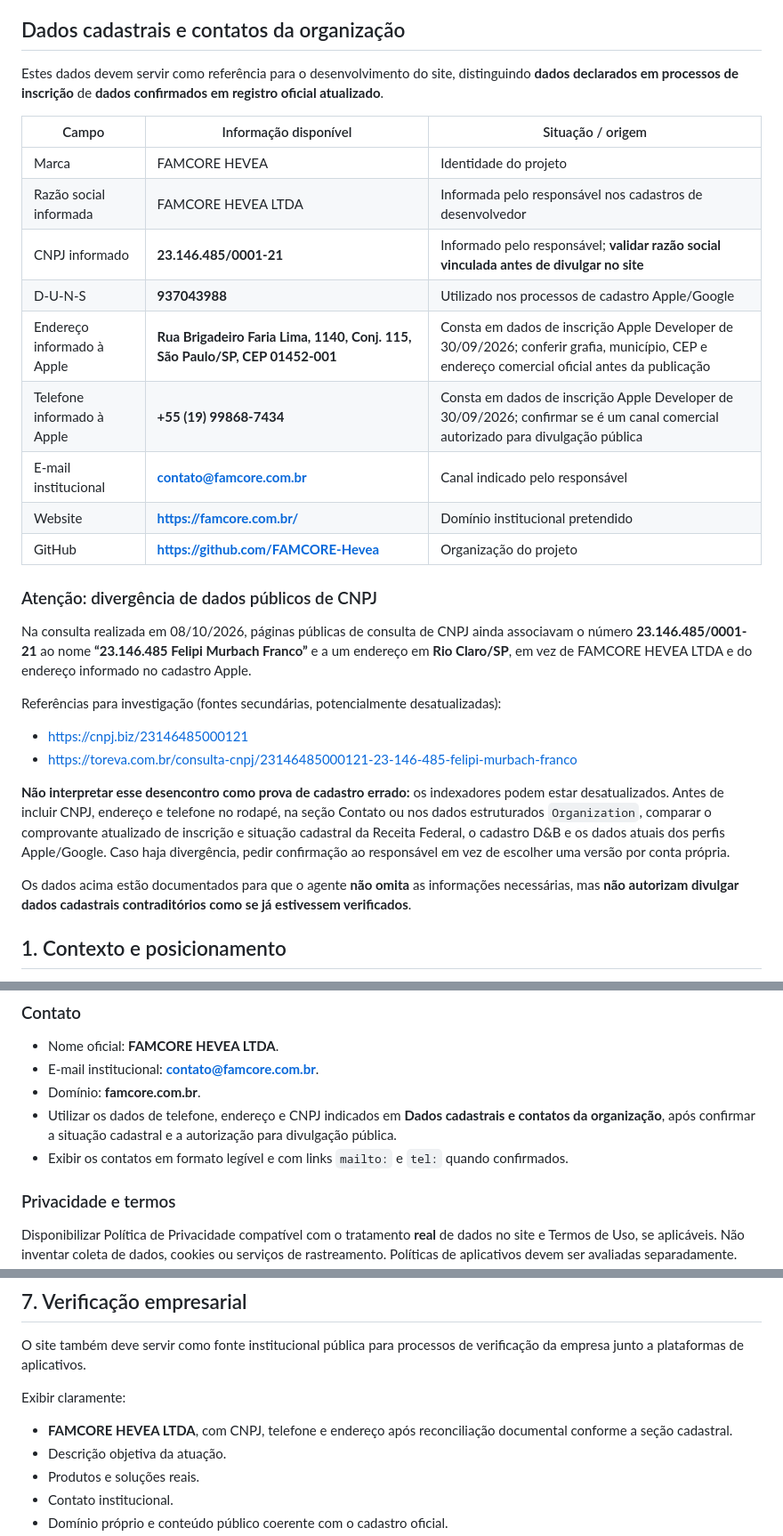
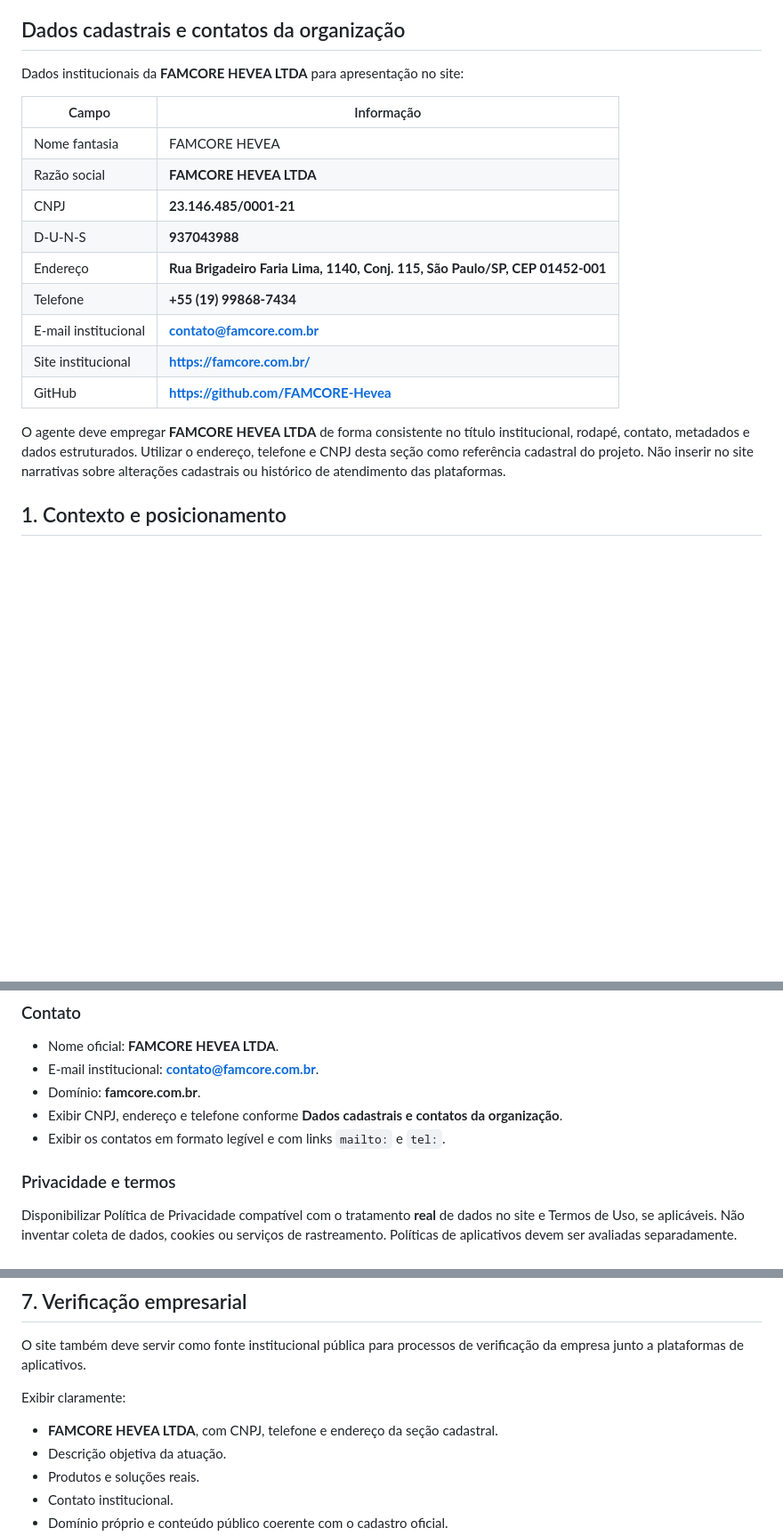
Before and after one commit to FAMCORE-Hevea/famcore-hevea.github.io, a Markdown page: README.md, 3 parts joined by grey strips. Shown at 89% size. Drawn GitHub-style; blank space fills up the shorter version.

Commit message:
docs: padronizar dados institucionais da FAMCORE no README

```diff
--- a/README.md
+++ b/README.md
@@ -20,31 +20,21 @@ O agente deve estudar o repositório do aplicativo antes de descrever funcionali
 
 ## Dados cadastrais e contatos da organização
 
-Estes dados devem servir como referência para o desenvolvimento do site, distinguindo **dados declarados em processos de inscrição** de **dados confirmados em registro oficial atualizado**.
+Dados institucionais da **FAMCORE HEVEA LTDA** para apresentação no site:
 
-| Campo | Informação disponível | Situação / origem |
-| --- | --- | --- |
-| Marca | FAMCORE HEVEA | Identidade do projeto |
-| Razão social informada | FAMCORE HEVEA LTDA | Informada pelo responsável nos cadastros de desenvolvedor |
-| CNPJ informado | **23.146.485/0001-21** | Informado pelo responsável; **validar razão social vinculada antes de divulgar no site** |
-| D-U-N-S | **937043988** | Utilizado nos processos de cadastro Apple/Google |
-| Endereço informado à Apple | **Rua Brigadeiro Faria Lima, 1140, Conj. 115, São Paulo/SP, CEP 01452-001** | Consta em dados de inscrição Apple Developer de 30/09/2026; conferir grafia, município, CEP e endereço comercial oficial antes da publicação |
-| Telefone informado à Apple | **+55 (19) 99868-7434** | Consta em dados de inscrição Apple Developer de 30/09/2026; confirmar se é um canal comercial autorizado para divulgação pública |
-| E-mail institucional | **contato@famcore.com.br** | Canal indicado pelo responsável |
-| Website | **https://famcore.com.br/** | Domínio institucional pretendido |
-| GitHub | **https://github.com/FAMCORE-Hevea** | Organização do projeto |
+| Campo | Informação |
+| --- | --- |
+| Nome fantasia | FAMCORE HEVEA |
+| Razão social | **FAMCORE HEVEA LTDA** |
+| CNPJ | **23.146.485/0001-21** |
+| D-U-N-S | **937043988** |
+| Endereço | **Rua Brigadeiro Faria Lima, 1140, Conj. 115, São Paulo/SP, CEP 01452-001** |
+| Telefone | **+55 (19) 99868-7434** |
+| E-mail institucional | **contato@famcore.com.br** |
+| Site institucional | **https://famcore.com.br/** |
+| GitHub | **https://github.com/FAMCORE-Hevea** |
 
-### Atenção: divergência de dados públicos de CNPJ
-
-Na consulta realizada em 08/10/2026, páginas públicas de consulta de CNPJ ainda associavam o número **23.146.485/0001-21** ao nome **“23.146.485 Felipi Murbach Franco”** e a um endereço em **Rio Claro/SP**, em vez de FAMCORE HEVEA LTDA e do endereço informado no cadastro Apple.
-
-Referências para investigação (fontes secundárias, potencialmente desatualizadas):
-- https://cnpj.biz/23146485000121
-- https://toreva.com.br/consulta-cnpj/23146485000121-23-146-485-felipi-murbach-franco
-
-**Não interpretar esse desencontro como prova de cadastro errado:** os indexadores podem estar desatualizados. Antes de incluir CNPJ, endereço e telefone no rodapé, na seção Contato ou nos dados estruturados `Organization`, comparar o comprovante atualizado de inscrição e situação cadastral da Receita Federal, o cadastro D&B e os dados atuais dos perfis Apple/Google. Caso haja divergência, pedir confirmação ao responsável em vez de escolher uma versão por conta própria.
-
-Os dados acima estão documentados para que o agente **não omita** as informações necessárias, mas **não autorizam divulgar dados cadastrais contraditórios como se já estivessem verificados**.
+O agente deve empregar **FAMCORE HEVEA LTDA** de forma consistente no título institucional, rodapé, contato, metadados e dados estruturados. Utilizar o endereço, telefone e CNPJ desta seção como referência cadastral do projeto. Não inserir no site narrativas sobre alterações cadastrais ou histórico de atendimento das plataformas.
 
 ## 1. Contexto e posicionamento
 
@@ -96,8 +86,8 @@ Se o repositório do aplicativo estiver inacessível, registrar essa limitação
 - Nome oficial: **FAMCORE HEVEA LTDA**.
 - E-mail institucional: **contato@famcore.com.br**.
 - Domínio: **famcore.com.br**.
-- Utilizar os dados de telefone, endereço e CNPJ indicados em **Dados cadastrais e contatos da organização**, após confirmar a situação cadastral e a autorização para divulgação pública.
-- Exibir os contatos em formato legível e com links `mailto:` e `tel:` quando confirmados.
+- Exibir CNPJ, endereço e telefone conforme **Dados cadastrais e contatos da organização**.
+- Exibir os contatos em formato legível e com links `mailto:` e `tel:`.
 
 ### Privacidade e termos
 
@@ -181,7 +171,7 @@ O site também deve servir como fonte institucional pública para processos de v
 
 Exibir claramente:
 
-- **FAMCORE HEVEA LTDA**, com CNPJ, telefone e endereço após reconciliação documental conforme a seção cadastral.
+- **FAMCORE HEVEA LTDA**, com CNPJ, telefone e endereço da seção cadastral.
 - Descrição objetiva da atuação.
 - Produtos e soluções reais.
 - Contato institucional.
```
Also changed, not shown: other parts of README.md (+1 -1 lines).
